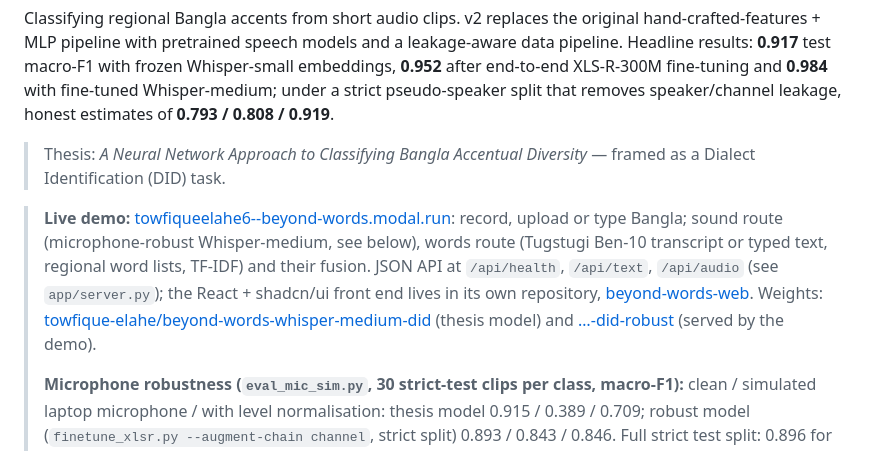
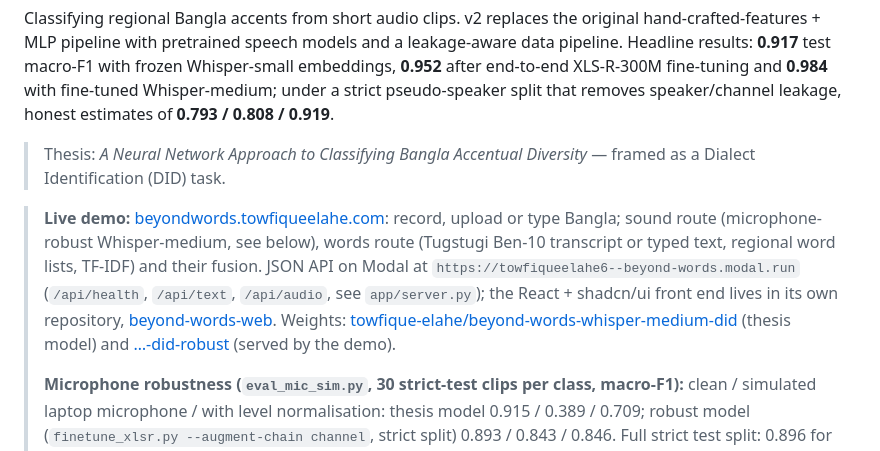
Before and after one commit to towfique-elahe/beyond-words, a Markdown page: README.md, the part around the change. GitHub-like rendering.

```diff
--- a/README.md
+++ b/README.md
@@ -6,7 +6,7 @@ Classifying regional Bangla accents from short audio clips. v2 replaces the orig
 
 > Thesis: *A Neural Network Approach to Classifying Bangla Accentual Diversity* — framed as a Dialect Identification (DID) task.
 
-> **Live demo:** [towfiqueelahe6--beyond-words.modal.run](https://towfiqueelahe6--beyond-words.modal.run): record, upload or type Bangla; sound route (microphone-robust Whisper-medium, see below), words route (Tugstugi Ben-10 transcript or typed text, regional word lists, TF-IDF) and their fusion. JSON API at `/api/health`, `/api/text`, `/api/audio` (see `app/server.py`); the React + shadcn/ui front end lives in its own repository, [beyond-words-web](https://github.com/towfique-elahe/beyond-words-web). Weights: [towfique-elahe/beyond-words-whisper-medium-did](https://huggingface.co/towfique-elahe/beyond-words-whisper-medium-did) (thesis model) and […-did-robust](https://huggingface.co/towfique-elahe/beyond-words-whisper-medium-did-robust) (served by the demo).
+> **Live demo:** [beyondwords.towfiqueelahe.com](https://beyondwords.towfiqueelahe.com): record, upload or type Bangla; sound route (microphone-robust Whisper-medium, see below), words route (Tugstugi Ben-10 transcript or typed text, regional word lists, TF-IDF) and their fusion. JSON API on Modal at `https://towfiqueelahe6--beyond-words.modal.run` (`/api/health`, `/api/text`, `/api/audio`, see `app/server.py`); the React + shadcn/ui front end lives in its own repository, [beyond-words-web](https://github.com/towfique-elahe/beyond-words-web). Weights: [towfique-elahe/beyond-words-whisper-medium-did](https://huggingface.co/towfique-elahe/beyond-words-whisper-medium-did) (thesis model) and […-did-robust](https://huggingface.co/towfique-elahe/beyond-words-whisper-medium-did-robust) (served by the demo).
 >
 > **Microphone robustness (`eval_mic_sim.py`, 30 strict-test clips per class, macro-F1):** clean / simulated laptop microphone / with level normalisation: thesis model 0.915 / 0.389 / 0.709; robust model (`finetune_xlsr.py --augment-chain channel`, strict split) 0.893 / 0.843 / 0.846. Full strict test split: 0.896 for the robust model against 0.919. Results in `reports/demo/`.
 >
```
Also changed, not shown: app/README.md (+2 -2 lines), docs/reproducibility.md (+1 -1 lines), reports/figures/results_confusions.png, 3 other files.
